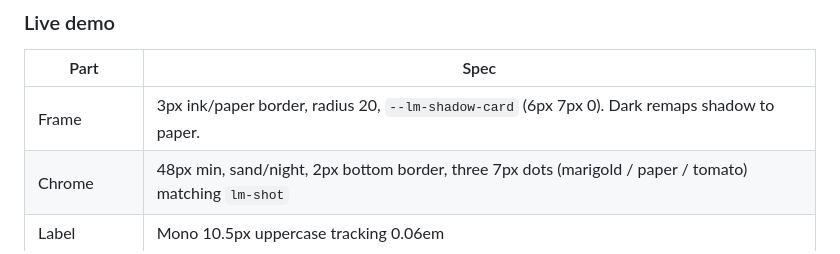
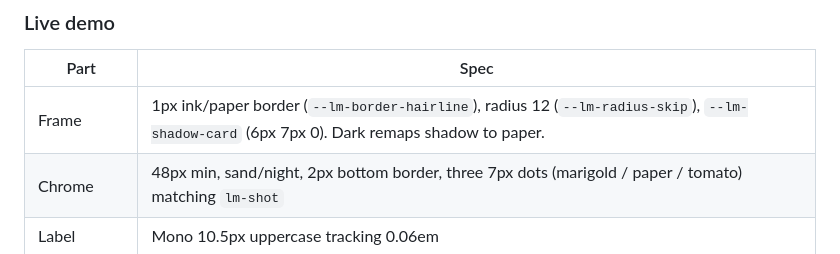
Before and after one commit to pipa/luismatute-ui, a Markdown page: design/docs-shell/SPEC.md, the part around the change. GitHub-like rendering.

Commit message:
docs(design): demo frame is a 1px border, radius 12 (#43)

```diff
--- a/design/docs-shell/SPEC.md
+++ b/design/docs-shell/SPEC.md
@@ -234,7 +234,7 @@ Headings are deep-linkable (`id` on the section or heading).
 
 | Part | Spec |
 | --- | --- |
-| Frame | 3px ink/paper border, radius 20, `--lm-shadow-card` (6px 7px 0). Dark remaps shadow to paper. |
+| Frame | 1px ink/paper border (`--lm-border-hairline`), radius 12 (`--lm-radius-skip`), `--lm-shadow-card` (6px 7px 0). Dark remaps shadow to paper. |
 | Chrome | 48px min, sand/night, 2px bottom border, three 7px dots (marigold / paper / tomato) matching `lm-shot` |
 | Label | Mono 10.5px uppercase tracking 0.06em |
 | Toggles | Pills, 36px min, 2px ink border, white idle, marigold when `aria-pressed="true"` |
```
